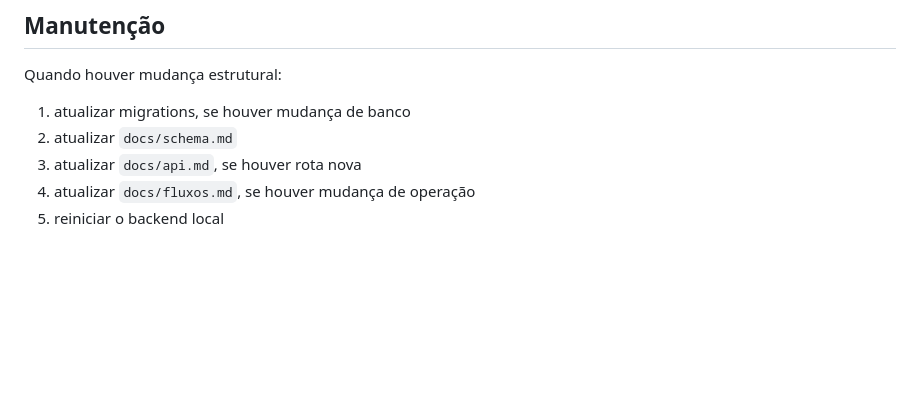
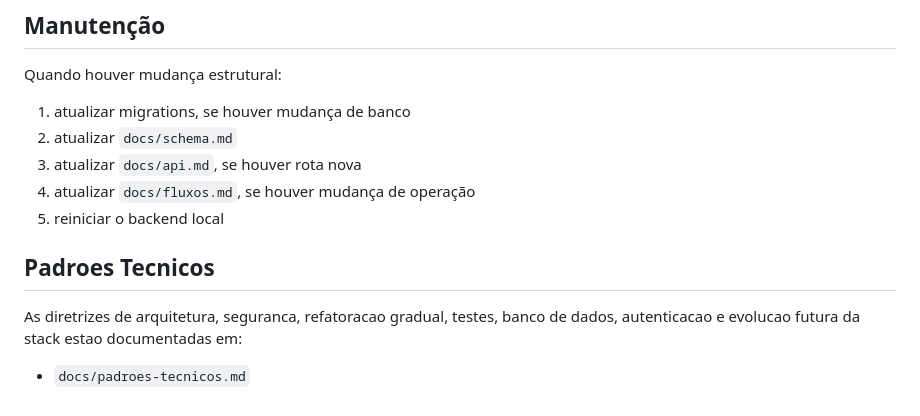
Before and after one commit to k-kevinferreira/Lenhardt, a Markdown page: README.md, the part around the change. Rendered like a GitHub page; blank space fills up the shorter version.

```diff
--- a/README.md
+++ b/README.md
@@ -184,3 +184,9 @@ Quando houver mudança estrutural:
 3. atualizar `docs/api.md`, se houver rota nova
 4. atualizar `docs/fluxos.md`, se houver mudança de operação
 5. reiniciar o backend local
+
+## Padroes Tecnicos
+
+As diretrizes de arquitetura, seguranca, refatoracao gradual, testes, banco de dados, autenticacao e evolucao futura da stack estao documentadas em:
+
+- `docs/padroes-tecnicos.md`
```
Also changed, not shown: docs/padroes-tecnicos.md (added, +583 -0 lines).
